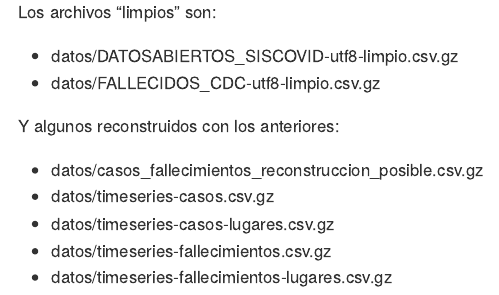
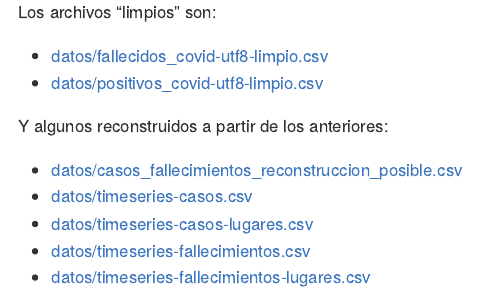
Before and after one commit to jmcastagnetto/covid-19-peru-limpiar-datos-minsa, an R Markdown document (README.Rmd): the page in a window 1100 px wide, from 5910 px down. The pictures show the output file README.md that the author committed with the source, drawn offline in the style of GitHub; badge pictures from the web are left out.

Commit message:
fix readme

```diff
--- a/README.Rmd
+++ b/README.Rmd
@@ -289,13 +289,13 @@ ggsave(
 
 Los archivos "limpios" son:
 
-- datos/DATOSABIERTOS_SISCOVID-utf8-limpio.csv.gz
-- datos/FALLECIDOS_CDC-utf8-limpio.csv.gz
+- [datos/fallecidos_covid-utf8-limpio.csv](datos/fallecidos_covid-utf8-limpio.csv)
+- [datos/positivos_covid-utf8-limpio.csv](datos/positivos_covid-utf8-limpio.csv)
 
-Y algunos reconstruidos con los anteriores:
+Y algunos reconstruidos a partir de los anteriores:
 
-- datos/casos_fallecimientos_reconstruccion_posible.csv.gz
-- datos/timeseries-casos.csv.gz
-- datos/timeseries-casos-lugares.csv.gz
-- datos/timeseries-fallecimientos.csv.gz
-- datos/timeseries-fallecimientos-lugares.csv.gz
+- [datos/casos_fallecimientos_reconstruccion_posible.csv](datos/casos_fallecimientos_reconstruccion_posible.csv)
+- [datos/timeseries-casos.csv](datos/timeseries-casos.csv)
+- [datos/timeseries-casos-lugares.csv](datos/timeseries-casos-lugares.csv)
+- [datos/timeseries-fallecimientos.csv](datos/timeseries-fallecimientos.csv)
+- [datos/timeseries-fallecimientos-lugares.csv](datos/timeseries-fallecimientos-lugares.csv)
```
Also changed, not shown: README.md, deteccion-fallecimiento-por-coincidentes.png, fallecimientos-acumulados-minsa.png, fallecimientos-por-dia-minsa.png, positivos-acumulados-minsa.png, positivos-por-dia-minsa.png.
